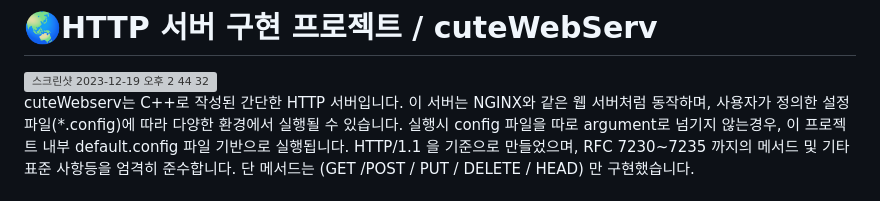
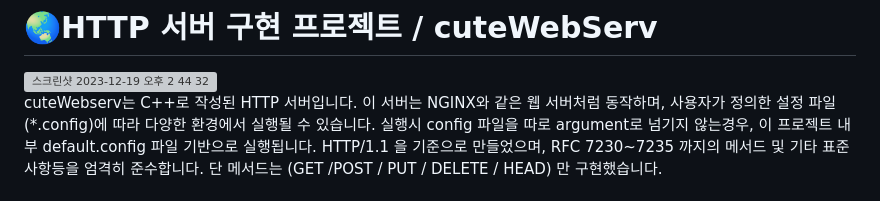
Before and after one commit to Elineely/CreateHTTPServerFromBottom, a Markdown page: README.md, the part around the change. GitHub-like rendering; grey boxes are pictures that could not be loaded.

```diff
--- a/README.md
+++ b/README.md
@@ -1,7 +1,7 @@
 # 🌏HTTP 서버 구현 프로젝트 / cuteWebServ
 <img width="890" alt="스크린샷 2023-12-19 오후 2 44 32" src="https://github.com/Elineely/CreateWebServerFromBottom/assets/80635378/b326d590-1ef0-4542-9ddf-568ff64bb23d">
 
-cuteWebserv는 C++로 작성된 간단한 HTTP 서버입니다. 이 서버는 NGINX와 같은 웹 서버처럼 동작하며,
+cuteWebserv는 C++로 작성된 HTTP 서버입니다. 이 서버는 NGINX와 같은 웹 서버처럼 동작하며,
 사용자가 정의한 설정 파일(*.config)에 따라 다양한 환경에서 실행될 수 있습니다. 실행시 config 파일을 따로 argument로 넘기지 않는경우, 이 프로젝트 내부 default.config 파일 기반으로 실행됩니다.
 HTTP/1.1 을 기준으로 만들었으며, RFC 7230~7235 까지의 메서드 및 기타 표준 사항등을 엄격히 준수합니다. 단 메서드는 (GET /POST / PUT / DELETE / HEAD) 만 구현했습니다.
 
```
